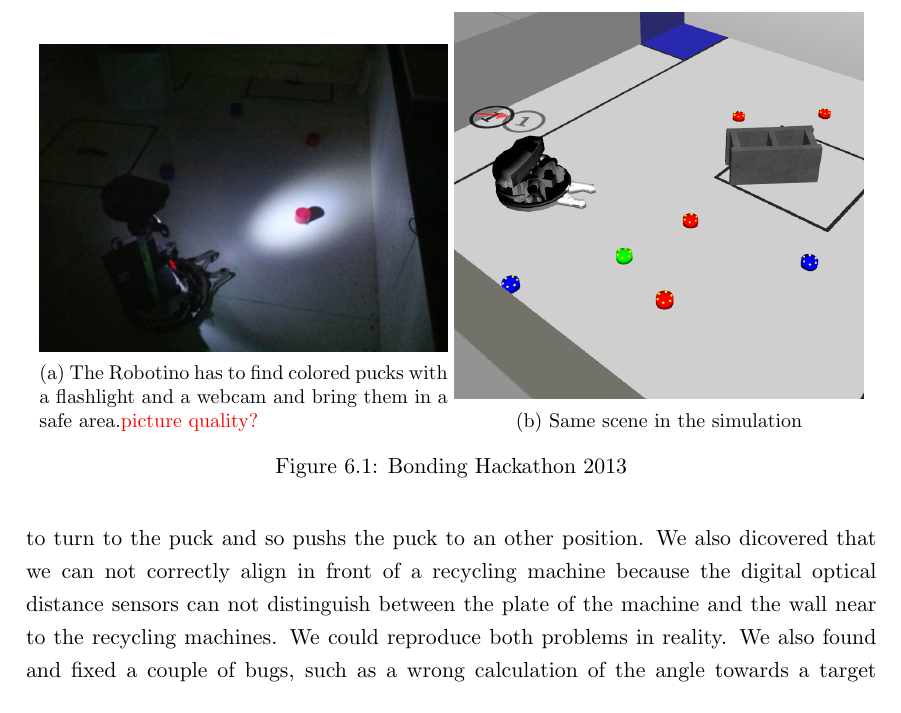
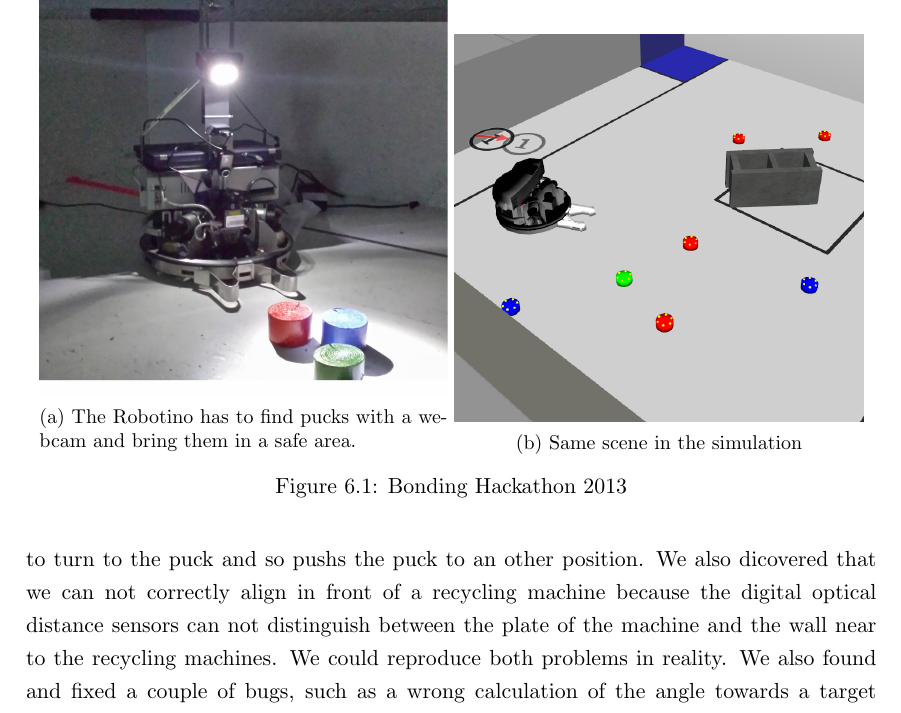
Before and after one commit to zwilling/bachelor-thesis-llsf-simulation-fawkes-gazebo, a LaTeX thesis (thesis.tex, which reads evaluation.tex): part of page 53 of 62 before the commit and part of page 53 of 63 after it, cut so that both start at the same text. Compiled offline with pdfLaTeX.

Commit message:
evaluation: pics daniel

```diff
--- a/evaluation.tex
+++ b/evaluation.tex
@@ -33,13 +33,13 @@ Beside these points the simulation is very useful for the evaluation of our mult
 \begin{figure}
   \centering
   \begin{subfigure}[b]{0.48\textwidth}
-    \includegraphics[width=\textwidth]{pics/hackathon_real}
-    \caption{The Robotino has to find colored pucks with a flashlight and a webcam and bring them in a safe area.\textcolor{red}{picture quality?}}
+    \includegraphics[width=\textwidth]{pics/hackathon_real_de}
+    \caption{The Robotino has to find pucks with a webcam and bring them in a safe area.}
     \label{fig:hackathon_real}
   \end{subfigure}
   \begin{subfigure}[b]{0.48\textwidth}
     \includegraphics[width=\textwidth]{pics/hackathon_sim}
-    \caption{Same scene in the simulation}
+    \caption{Same scene in the simulation\\}
     \label{fig:hackathon_sim}
   \end{subfigure}
   \caption{Bonding Hackathon 2013}
```
Also changed, not shown: pics/hackathon_people_de.jpg (added), pics/hackathon_real_de.jpg (added).
